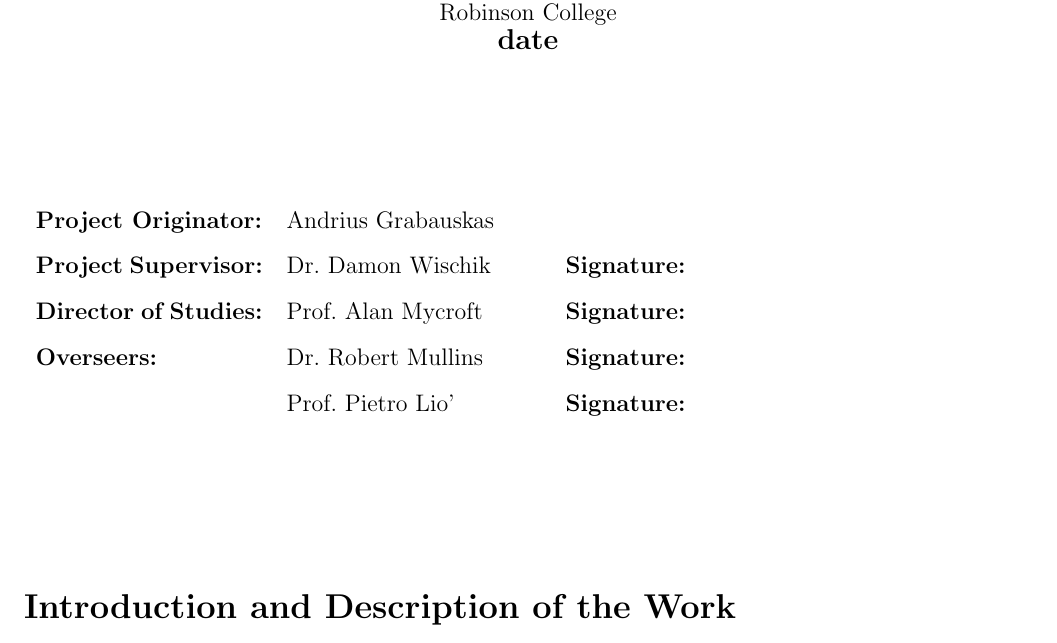
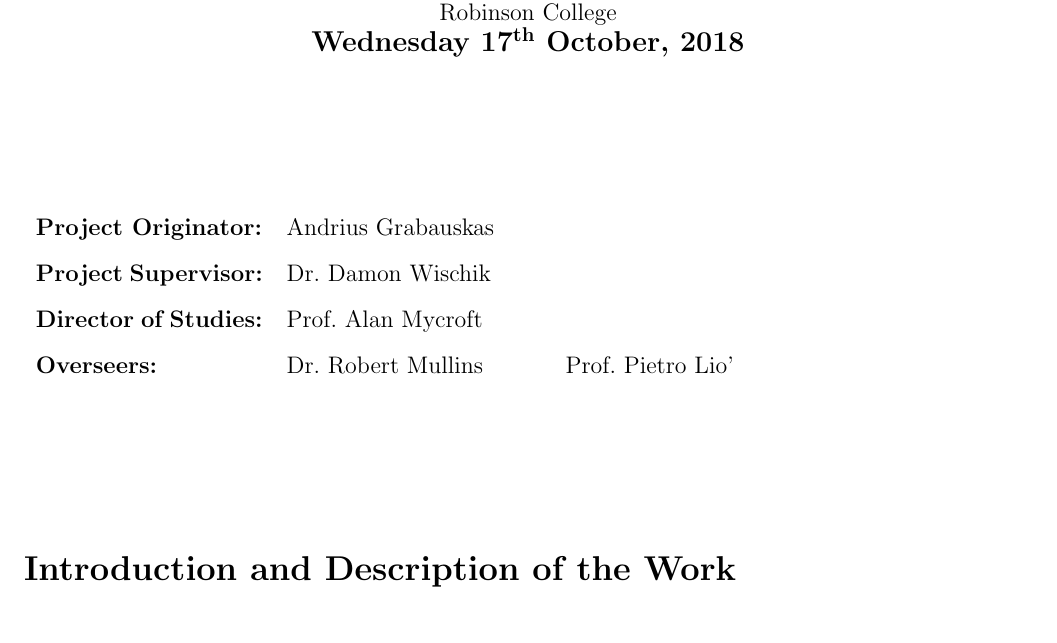
Before and after one commit to etherandrius/dissertation, a LaTeX document (proposal.tex): part of page 1 of 4 before the commit and part of page 2 of 5 after it, cut so that both start at the same text. Compiled offline with pdfLaTeX.

Commit message:
Included first page and fixed date.

```diff
--- a/proposal.tex
+++ b/proposal.tex
@@ -4,6 +4,7 @@
 \usepackage{hyperref}
 \usepackage{datetime}
 \usepackage{datenumber}
+\usepackage{pdfpages}
 \usepackage{advdate}
 \usepackage[super]{nth}
 \usepackage[margin=0.75in]{geometry}
@@ -23,16 +26,15 @@
 \centerline{Andrius Grabauskas, ag939}
 \centerline{Robinson College}
 
-\centerline{\large \textbf{date}}
+\centerline{\large \textbf{\today}}
 
 \vspace{1in}
 
 \begin{tabular}{ p{4cm} p{4.5cm} l }
 {\bf Project Originator:} & Andrius Grabauskas & \\[3mm]
-{\bf Project Supervisor:} & Dr.\ Damon Wischik & {\bf Signature:} \\[3mm]
-{\bf Director of Studies:} & Prof.\ Alan Mycroft & {\bf Signature:} \\[3mm]
-{\bf Overseers:} & Dr.\ Robert Mullins & {\bf Signature:} \\[3mm]
-                 & Prof.\ Pietro Lio' & {\bf Signature:} \\[3mm]
+{\bf Project Supervisor:} & Dr.\ Damon Wischik \\[3mm]
+{\bf Director of Studies:} & Prof.\ Alan Mycroft \\[3mm]
+{\bf Overseers:} & Dr.\ Robert Mullins & Prof.\ Pietro Lio' \\[3mm]
 \end{tabular}
 
 \vspace{0.75in}
```
Also changed, not shown: proposal.pdf, proposal.tex (2 more changed lines).
